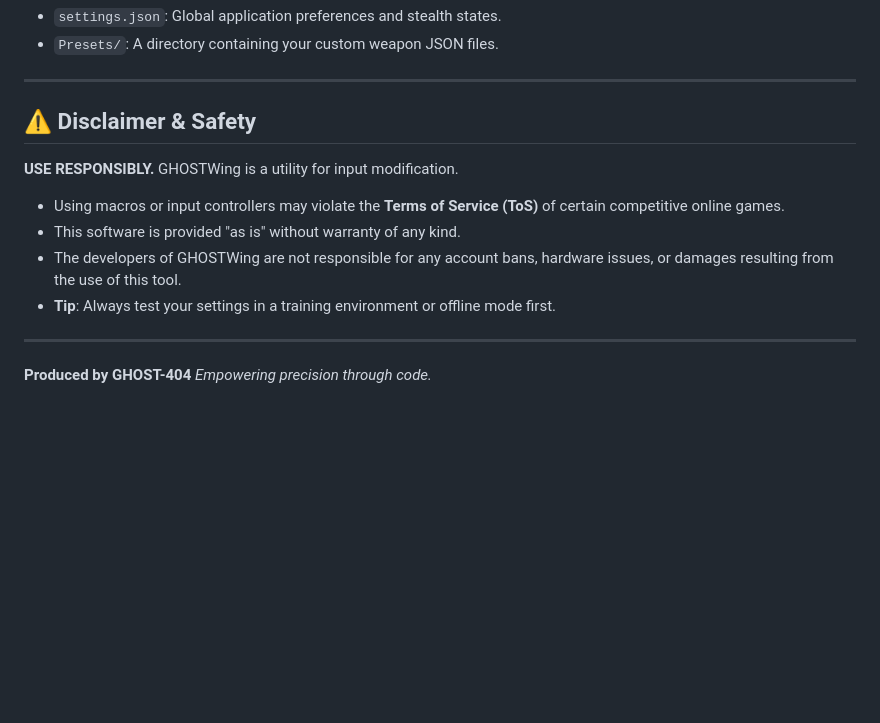
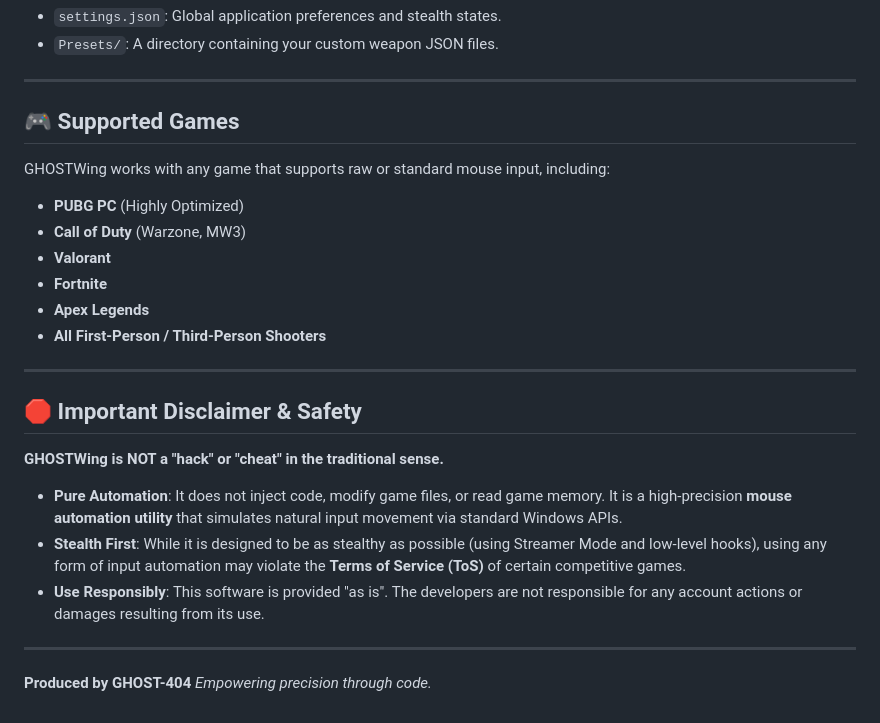
Before and after one commit to punisher-303/GHOSTWing, a Markdown page: README.md, the part around the change. GitHub-like rendering; blank space fills up the shorter version.

Commit message:
update disclimer

```diff
--- a/README.md
+++ b/README.md
@@ -85,12 +85,22 @@ Files included:
 
 ---
 
-## ⚠️ Disclaimer & Safety
-**USE RESPONSIBLY.** GHOSTWing is a utility for input modification.
-- Using macros or input controllers may violate the **Terms of Service (ToS)** of certain competitive online games.
-- This software is provided "as is" without warranty of any kind.
-- The developers of GHOSTWing are not responsible for any account bans, hardware issues, or damages resulting from the use of this tool.
-- **Tip**: Always test your settings in a training environment or offline mode first.
+## 🎮 Supported Games
+GHOSTWing works with any game that supports raw or standard mouse input, including:
+- **PUBG PC** (Highly Optimized)
+- **Call of Duty** (Warzone, MW3)
+- **Valorant**
+- **Fortnite**
+- **Apex Legends**
+- **All First-Person / Third-Person Shooters**
+
+---
+
+## 🛑 Important Disclaimer & Safety
+**GHOSTWing is NOT a "hack" or "cheat" in the traditional sense.**
+- **Pure Automation**: It does not inject code, modify game files, or read game memory. It is a high-precision **mouse automation utility** that simulates natural input movement via standard Windows APIs.
+- **Stealth First**: While it is designed to be as stealthy as possible (using Streamer Mode and low-level hooks), using any form of input automation may violate the **Terms of Service (ToS)** of certain competitive games.
+- **Use Responsibly**: This software is provided "as is". The developers are not responsible for any account actions or damages resulting from its use.
 
 ---
 
```
